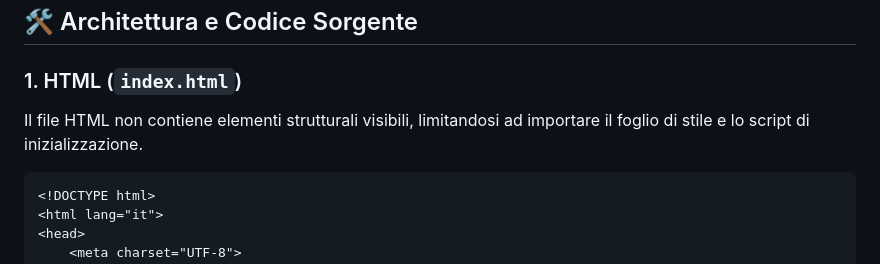
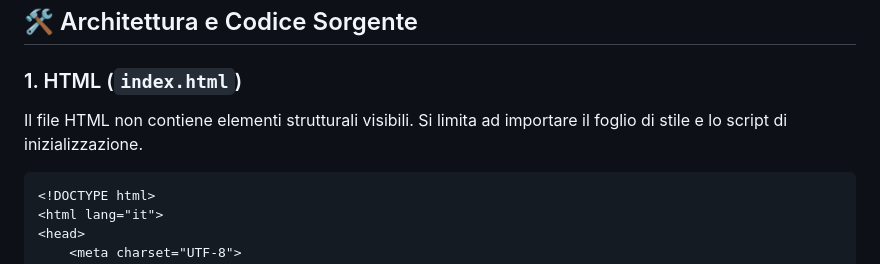
Before and after one commit to aangelicaricci/javascript-project, a Markdown page: README.md, the part around the change. Drawn GitHub-style.

````diff
--- a/README.md
+++ b/README.md
@@ -42,7 +42,7 @@ javascript-project/
 ## 🛠️ Architettura e Codice Sorgente
 
 ### 1. HTML (`index.html`)
-Il file HTML non contiene elementi strutturali visibili, limitandosi ad importare il foglio di stile e lo script di inizializzazione.
+Il file HTML non contiene elementi strutturali visibili. Si limita ad importare il foglio di stile e lo script di inizializzazione.
 
 ```html
 <!DOCTYPE html>
````
